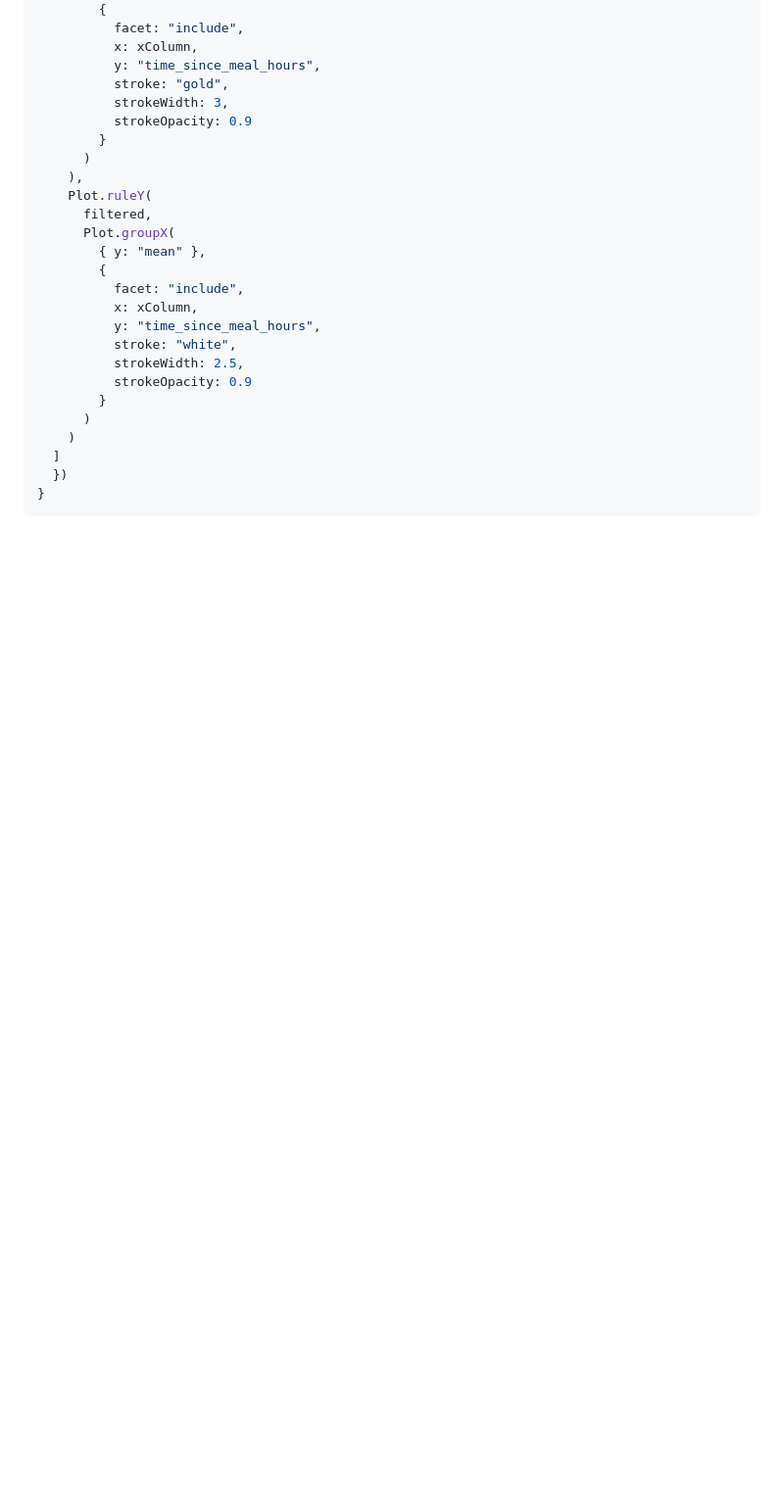
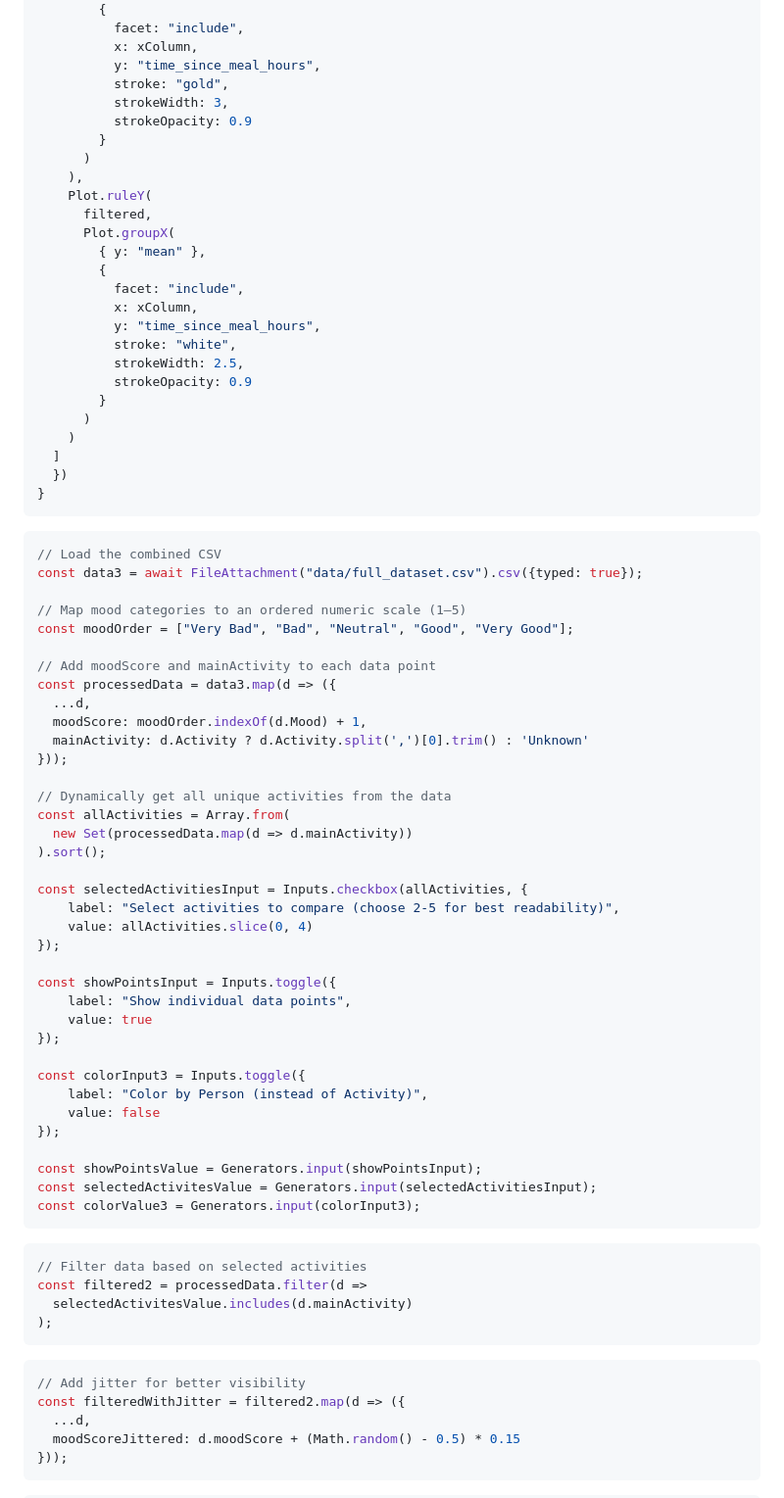
Before and after one commit to AustinJSimmons/482FinalDashboard, a Markdown page: src/dashboard.md, the part around one of its changes. Shown at 98% size. GitHub-like rendering; blank space fills up the shorter version.

````diff
--- a/src/dashboard.md
+++ b/src/dashboard.md
@@ -213,3 +213,58 @@ function mealChart(filtered, {width, metric, colorByPerson, person}) {
   })
 }
 ```
+
+```js
+// Load the combined CSV
+const data3 = await FileAttachment("data/full_dataset.csv").csv({typed: true});
+
+// Map mood categories to an ordered numeric scale (1–5)
+const moodOrder = ["Very Bad", "Bad", "Neutral", "Good", "Very Good"];
+
+// Add moodScore and mainActivity to each data point
+const processedData = data3.map(d => ({
+  ...d,
+  moodScore: moodOrder.indexOf(d.Mood) + 1,
+  mainActivity: d.Activity ? d.Activity.split(',')[0].trim() : 'Unknown'
+}));
+
+// Dynamically get all unique activities from the data
+const allActivities = Array.from(
+  new Set(processedData.map(d => d.mainActivity))
+).sort();
+
+const selectedActivitiesInput = Inputs.checkbox(allActivities, {
+    label: "Select activities to compare (choose 2-5 for best readability)",
+    value: allActivities.slice(0, 4)
+});
+
+const showPointsInput = Inputs.toggle({
+    label: "Show individual data points",
+    value: true
+});
+
+const colorInput3 = Inputs.toggle({
+    label: "Color by Person (instead of Activity)",
+    value: false
+});
+
+const showPointsValue = Generators.input(showPointsInput);
+const selectedActivitesValue = Generators.input(selectedActivitiesInput);
+const colorValue3 = Generators.input(colorInput3);
+```
+
+```js
+// Filter data based on selected activities
+const filtered2 = processedData.filter(d =>
+  selectedActivitesValue.includes(d.mainActivity)
+);
+```
+
+```js
+// Add jitter for better visibility
+const filteredWithJitter = filtered2.map(d => ({
+  ...d,
+  moodScoreJittered: d.moodScore + (Math.random() - 0.5) * 0.15
+}));
+```
+
````
Also changed, not shown: other parts of src/dashboard.md (+59 -2 lines).
